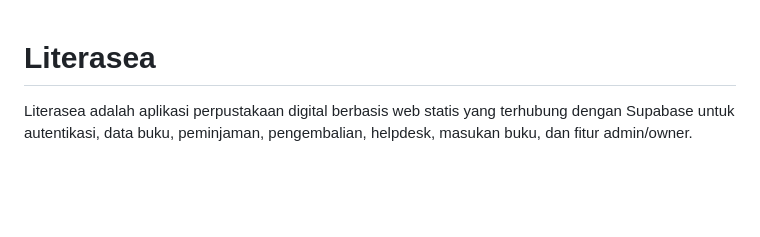
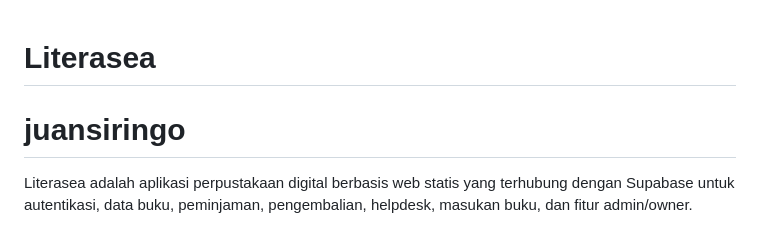
Before and after one commit to juanringo123/Literasea.github.io, a Markdown page: README.md, the part around the change. Drawn GitHub-style; blank space fills up the shorter version.

Commit message:
update bug

```diff
--- a/README.md
+++ b/README.md
@@ -1,4 +1,6 @@
 # Literasea
+
+# juansiringo
 
 Literasea adalah aplikasi perpustakaan digital berbasis web statis yang terhubung dengan Supabase untuk autentikasi, data buku, peminjaman, pengembalian, helpdesk, masukan buku, dan fitur admin/owner.
 
```
